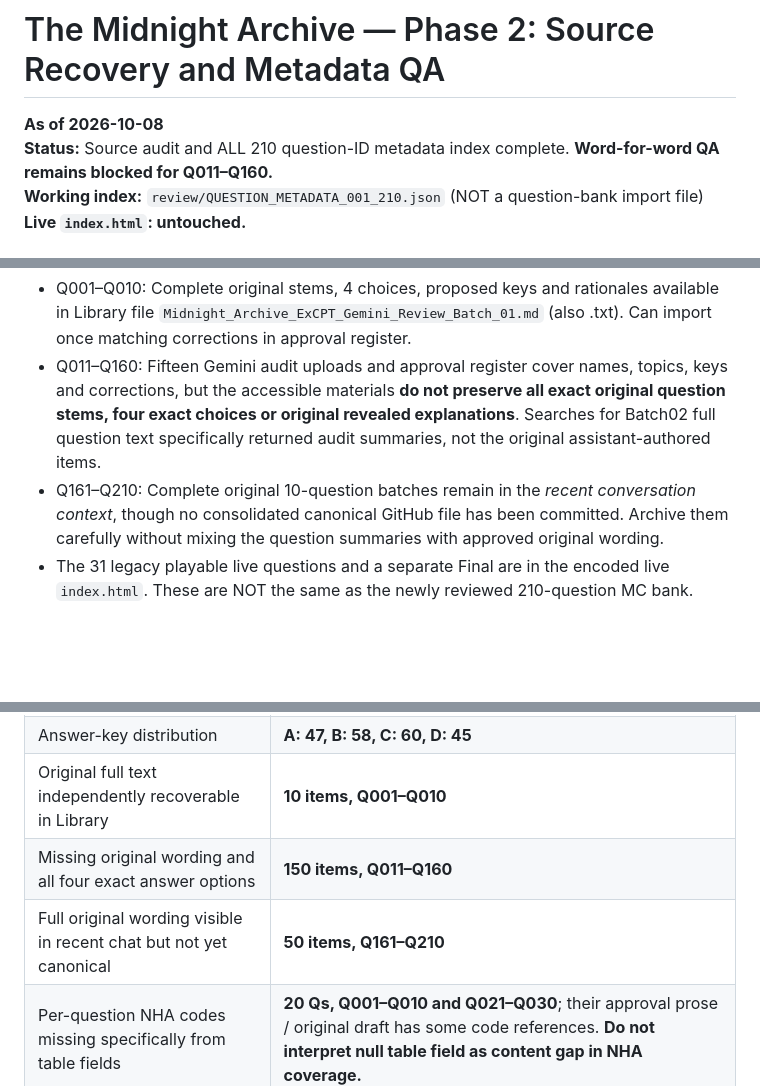
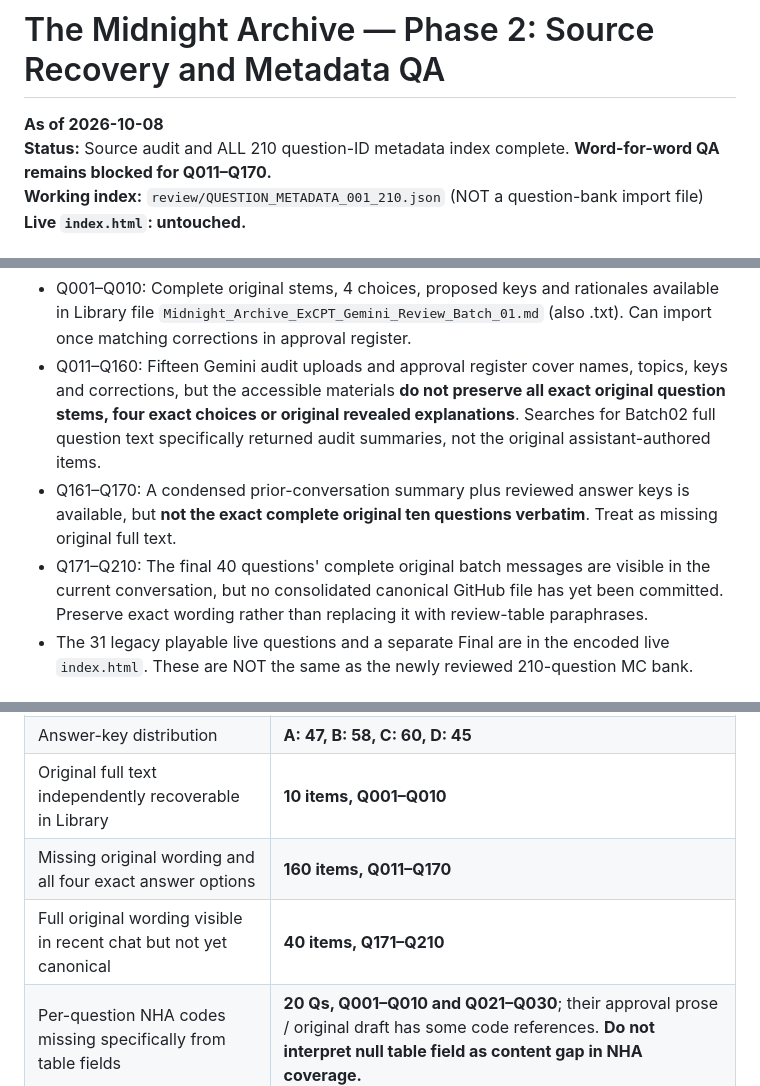
Before and after one commit to ProfessorArcane/midnight-archive-review-game, a Markdown page: review/MASTER_AUDIT_PHASE2_SOURCE_RECOVERY.md, 3 parts joined by grey strips. Rendered like a GitHub page; blank space fills up the shorter version.

Commit message:
Correct source-recovery boundary: Batch17 only summarized; full text visible for Batches18–21

```diff
--- a/review/MASTER_AUDIT_PHASE2_SOURCE_RECOVERY.md
+++ b/review/MASTER_AUDIT_PHASE2_SOURCE_RECOVERY.md
@@ -1,7 +1,7 @@
 # The Midnight Archive — Phase 2: Source Recovery and Metadata QA
 
 **As of 2026-10-08**
-**Status:** Source audit and ALL 210 question-ID metadata index complete. **Word-for-word QA remains blocked for Q011–Q160.**
+**Status:** Source audit and ALL 210 question-ID metadata index complete. **Word-for-word QA remains blocked for Q011–Q170.**
 **Working index:** `review/QUESTION_METADATA_001_210.json` (NOT a question-bank import file)
 **Live `index.html`: untouched.**
 
@@ -10,7 +10,8 @@
 Search of the October 8 Library uploads, the current GitHub repository (`index.html`, `content/` and `review/`), and prior-conversation indexed materials found:
 - Q001–Q010: Complete original stems, 4 choices, proposed keys and rationales available in Library file `Midnight_Archive_ExCPT_Gemini_Review_Batch_01.md` (also .txt). Can import once matching corrections in approval register.
 - Q011–Q160: Fifteen Gemini audit uploads and approval register cover names, topics, keys and corrections, but the accessible materials **do not preserve all exact original question stems, four exact choices or original revealed explanations**. Searches for Batch02 full question text specifically returned audit summaries, not the original assistant-authored items.
-- Q161–Q210: Complete original 10-question batches remain in the *recent conversation context*, though no consolidated canonical GitHub file has been committed. Archive them carefully without mixing the question summaries with approved original wording.
+- Q161–Q170: A condensed prior-conversation summary plus reviewed answer keys is available, but **not the exact complete original ten questions verbatim**. Treat as missing original full text.
+- Q171–Q210: The final 40 questions' complete original batch messages are visible in the current conversation, but no consolidated canonical GitHub file has yet been committed. Preserve exact wording rather than replacing it with review-table paraphrases.
 - The 31 legacy playable live questions and a separate Final are in the encoded live `index.html`. These are NOT the same as the newly reviewed 210-question MC bank.
 
 ## Integrity checks completed on derived 210-item metadata
@@ -22,8 +23,8 @@ Search of the October 8 Library uploads, the current GitHub repository (`index.h
 | Recorded proposed correct answer letters | **210 / 210** |
 | Answer-key distribution | **A: 47, B: 58, C: 60, D: 45** |
 | Original full text independently recoverable in Library | **10 items, Q001–Q010** |
-| Missing original wording and all four exact answer options | **150 items, Q011–Q160** |
-| Full original wording visible in recent chat but not yet canonical | **50 items, Q161–Q210** |
+| Missing original wording and all four exact answer options | **160 items, Q011–Q170** |
+| Full original wording visible in recent chat but not yet canonical | **40 items, Q171–Q210** |
 | Per-question NHA codes missing specifically from table fields | **20 Qs, Q001–Q010 and Q021–Q030**; their approval prose / original draft has some code references. **Do not interpret null table field as content gap in NHA coverage.** |
 | User-approved answers in bank | **210** |
 | Live `index.html` changes | **0** |
```
Also changed, not shown: other parts of review/MASTER_AUDIT_PHASE2_SOURCE_RECOVERY.md (+1 -1 lines).
